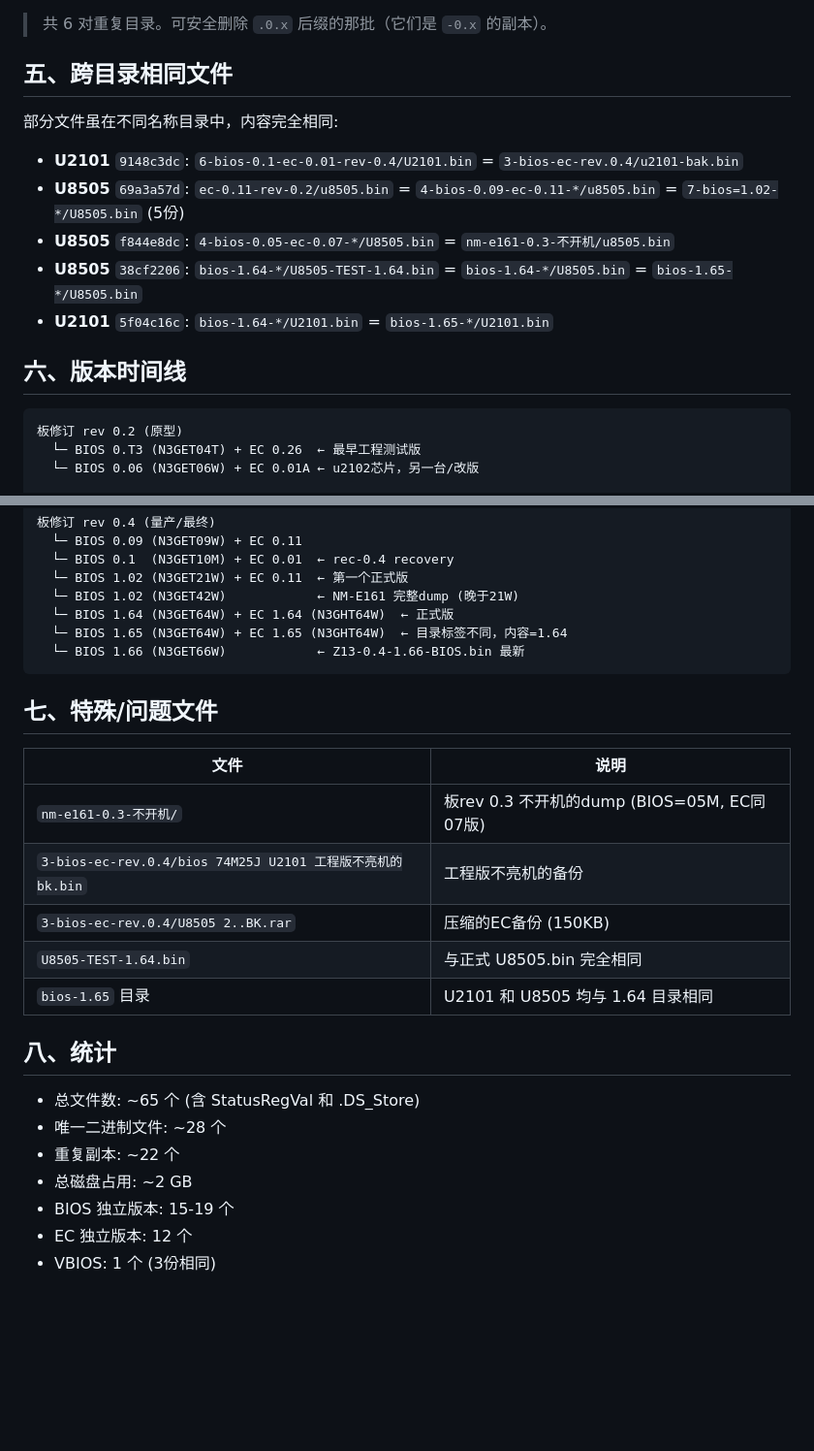
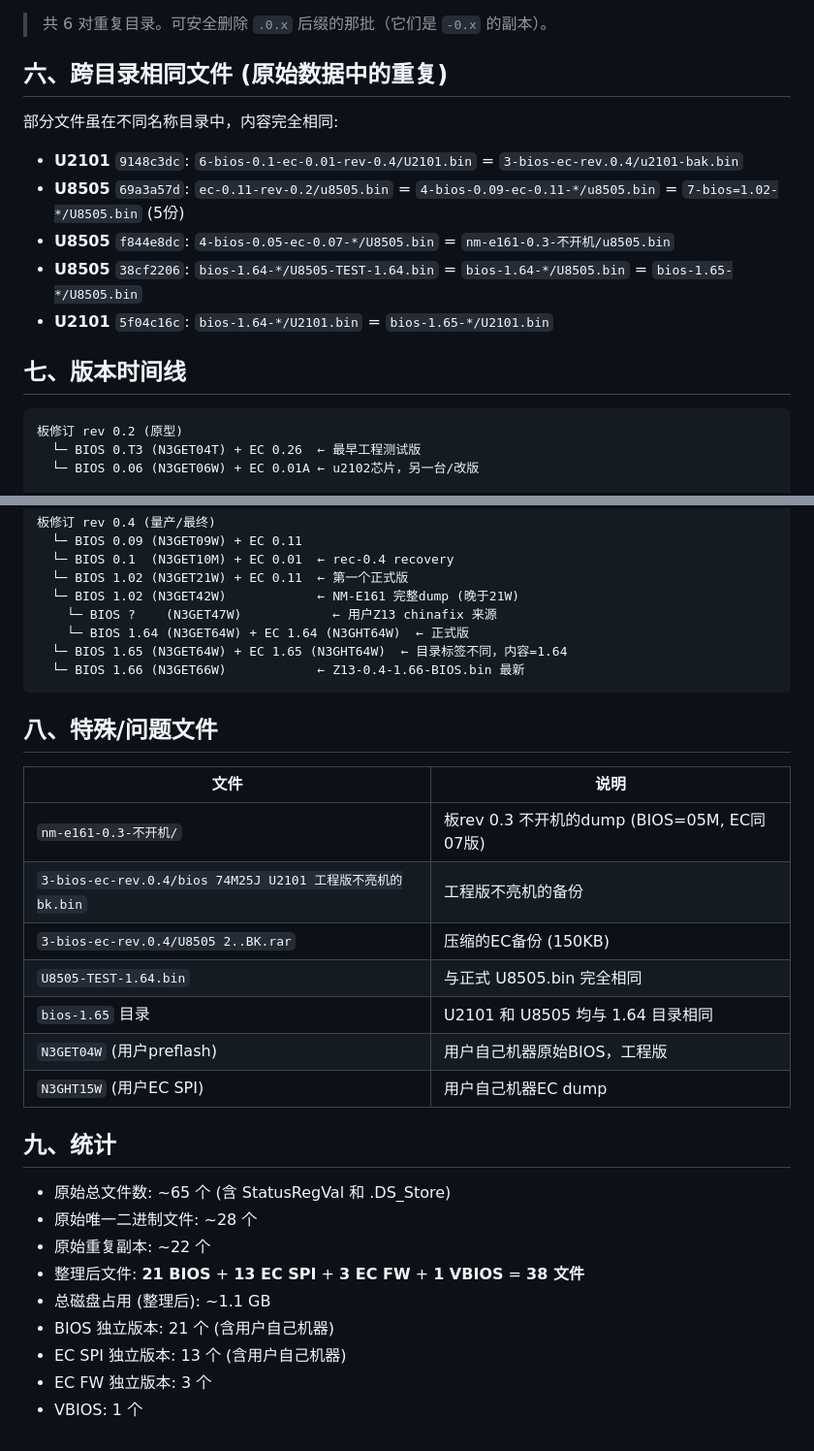
Before and after one commit to Tinnci/21D2CT01WW-acpi-fixup, a Markdown page: docs/z13z16_firmware_inventory.md, 2 parts joined by grey strips. Shown at 97% size. Drawn GitHub-style; blank space fills up the shorter version.

````diff
--- a/docs/z13z16_firmware_inventory.md
+++ b/docs/z13z16_firmware_inventory.md
@@ -94,7 +109,7 @@
 
 > 共 6 对重复目录。可安全删除 `.0.x` 后缀的那批（它们是 `-0.x` 的副本）。
 
-## 五、跨目录相同文件
+## 六、跨目录相同文件 (原始数据中的重复)
 
 部分文件虽在不同名称目录中，内容完全相同:
 
@@ -104,7 +119,7 @@
 - **U8505** `38cf2206`: `bios-1.64-*/U8505-TEST-1.64.bin` = `bios-1.64-*/U8505.bin` = `bios-1.65-*/U8505.bin`
 - **U2101** `5f04c16c`: `bios-1.64-*/U2101.bin` = `bios-1.65-*/U2101.bin`
 
-## 六、版本时间线
+## 七、版本时间线
 
 ```
 板修订 rev 0.2 (原型)
@@ -123,12 +138,13 @@
   └─ BIOS 0.1  (N3GET10M) + EC 0.01  ← rec-0.4 recovery
   └─ BIOS 1.02 (N3GET21W) + EC 0.11  ← 第一个正式版
   └─ BIOS 1.02 (N3GET42W)            ← NM-E161 完整dump (晚于21W)
-  └─ BIOS 1.64 (N3GET64W) + EC 1.64 (N3GHT64W)  ← 正式版
+    └─ BIOS ?    (N3GET47W)            ← 用户Z13 chinafix 来源
+    └─ BIOS 1.64 (N3GET64W) + EC 1.64 (N3GHT64W)  ← 正式版
   └─ BIOS 1.65 (N3GET64W) + EC 1.65 (N3GHT64W)  ← 目录标签不同，内容=1.64
   └─ BIOS 1.66 (N3GET66W)            ← Z13-0.4-1.66-BIOS.bin 最新
 ```
 
-## 七、特殊/问题文件
+## 八、特殊/问题文件
 
 | 文件 | 说明 |
 |------|------|
@@ -137,13 +153,17 @@
 | `3-bios-ec-rev.0.4/U8505 2..BK.rar` | 压缩的EC备份 (150KB) |
 | `U8505-TEST-1.64.bin` | 与正式 U8505.bin 完全相同 |
 | `bios-1.65` 目录 | U2101 和 U8505 均与 1.64 目录相同 |
+| `N3GET04W` (用户preflash) | 用户自己机器原始BIOS，工程版 |
+| `N3GHT15W` (用户EC SPI) | 用户自己机器EC dump |
 
-## 八、统计
+## 九、统计
 
-- 总文件数: ~65 个 (含 StatusRegVal 和 .DS_Store)
-- 唯一二进制文件: ~28 个
-- 重复副本: ~22 个
-- 总磁盘占用: ~2 GB
-- BIOS 独立版本: 15-19 个
-- EC 独立版本: 12 个
-- VBIOS: 1 个 (3份相同)
+- 原始总文件数: ~65 个 (含 StatusRegVal 和 .DS_Store)
+- 原始唯一二进制文件: ~28 个
+- 原始重复副本: ~22 个
+- 整理后文件: **21 BIOS** + **13 EC SPI** + **3 EC FW** + **1 VBIOS** = **38 文件**
+- 总磁盘占用 (整理后): ~1.1 GB
+- BIOS 独立版本: 21 个 (含用户自己机器)
+- EC SPI 独立版本: 13 个 (含用户自己机器)
+- EC FW 独立版本: 3 个
+- VBIOS: 1 个
````
Also changed, not shown: other parts of docs/z13z16_firmware_inventory.md (+66 -51 lines).
